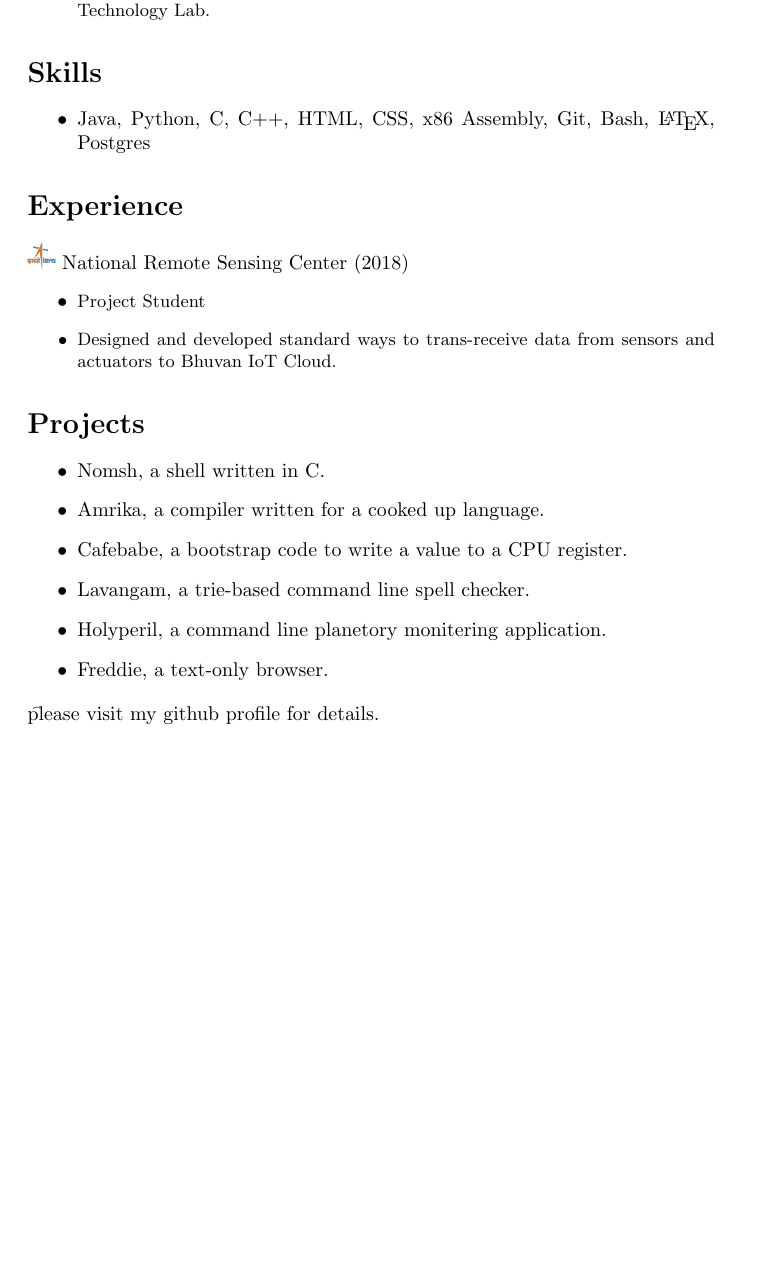
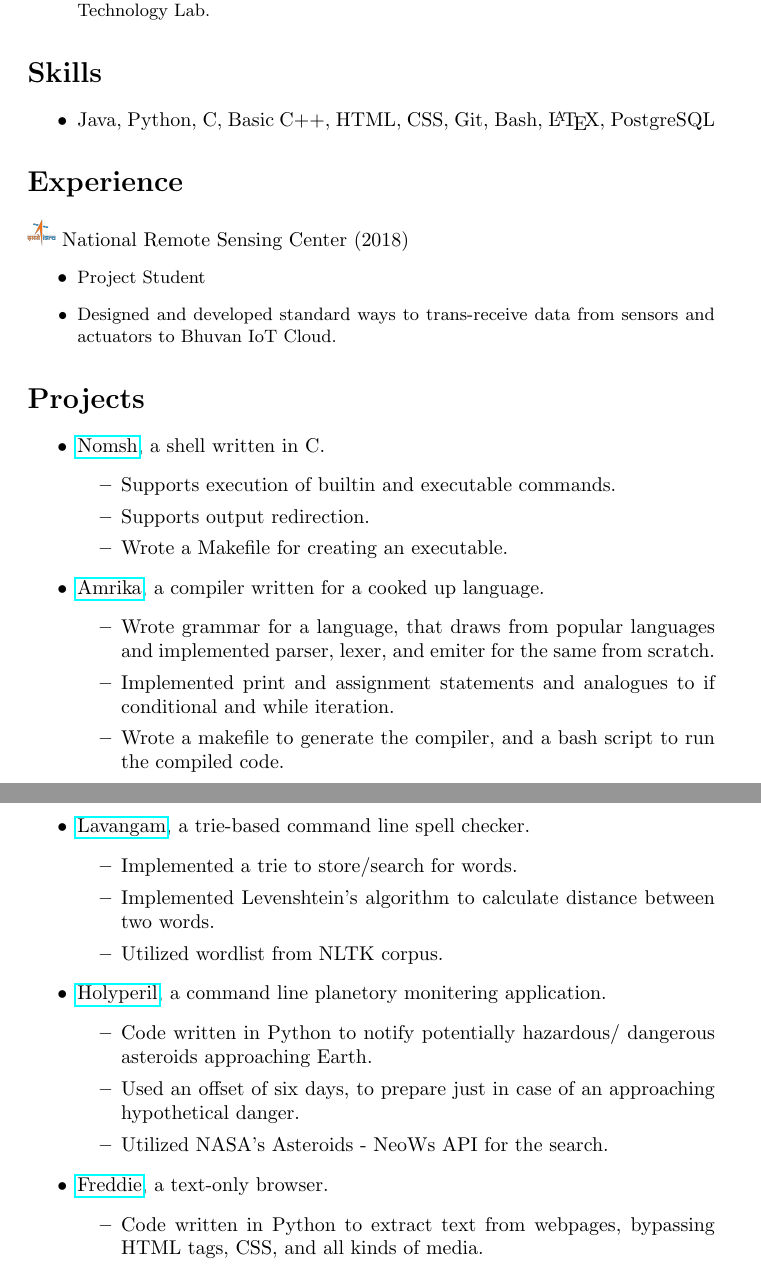
Before and after one commit to RCReddyN/myresume, a LaTeX document (9490977952.tex): part of the page before the commit and two parts of pages 1 and 2 of 2 after it, the two joined at a grey line, cut so that both start at the same text, the shorter picture padded with empty space. Compiled offline with pdfLaTeX.

Commit message:
detailed projects

```diff
--- a/9490977952.tex
+++ b/9490977952.tex
@@ -23,7 +23,7 @@
 
 \section*{Skills}
 \begin{itemize}
-\item Java, Python, C, C++,  HTML, CSS, x86 Assembly, Git, Bash, \LaTeX, Postgres
+\item Java, Python, C, Basic C++,  HTML, CSS, Git, Bash, \LaTeX, PostgreSQL
 \end{itemize}
 
 \section*{Experience}
@@ -35,12 +35,33 @@
 
 \section*{Projects}
 \begin{itemize}
-\item Nomsh, a shell written in C.
-\item Amrika, a compiler written for a cooked up language.
-\item Cafebabe, a bootstrap code to write a value to a CPU register.
-\item Lavangam, a trie-based command line spell checker.
-\item Holyperil, a command line planetory monitering application.
-\item Freddie, a text-only browser.
+\item \href{https://github.com/rcreddyn/nomsh}{Nomsh}, a shell written in C.
+\begin{itemize}
+\item Supports execution of builtin and executable commands.
+\item Supports output redirection.
+\item Wrote a Makefile for creating an executable.
 \end{itemize}
-\t please visit my github profile for details.
+\item  \href{https://github.com/rcreddyn/nomsh}{Amrika}, a compiler written for a cooked up language.
+\begin{itemize}
+\item Wrote grammar for a language, that draws from popular languages and implemented parser, lexer, and emiter for the same from scratch.
+\item Implemented print and assignment statements and analogues to if conditional and while iteration.
+\item Wrote a makefile to generate the compiler, and a bash script to run the compiled code.
+\end{itemize}
+\item \href{https://github.com/rcreddyn/nomsh}{Lavangam}, a trie-based command line spell checker.
+\begin{itemize}
+\item Implemented a trie to store/search for words.
+\item Implemented Levenshtein's algorithm to calculate distance between two words.
+\item Utilized wordlist from NLTK corpus.
+\end{itemize}
+\item \href{https://github.com/rcreddyn/nomsh}{Holyperil}, a command line planetory monitering application.
+\begin{itemize}
+\item Code written in Python to notify potentially hazardous/ dangerous asteroids approaching Earth.
+\item Used an offset of six days, to prepare just in case of an approaching hypothetical danger.
+\item Utilized NASA's Asteroids - NeoWs API for the search.
+\end{itemize}
+\item \href{https://github.com/rcreddyn/nomsh}{Freddie}, a text-only browser.
+\begin{itemize}
+\item Code written in Python to extract text from webpages, bypassing HTML tags, CSS, and all kinds of media.
+\end{itemize}
+\end{itemize}
 \end{document}
```
Also changed, not shown: 9490977952.pdf, 3 other files.
